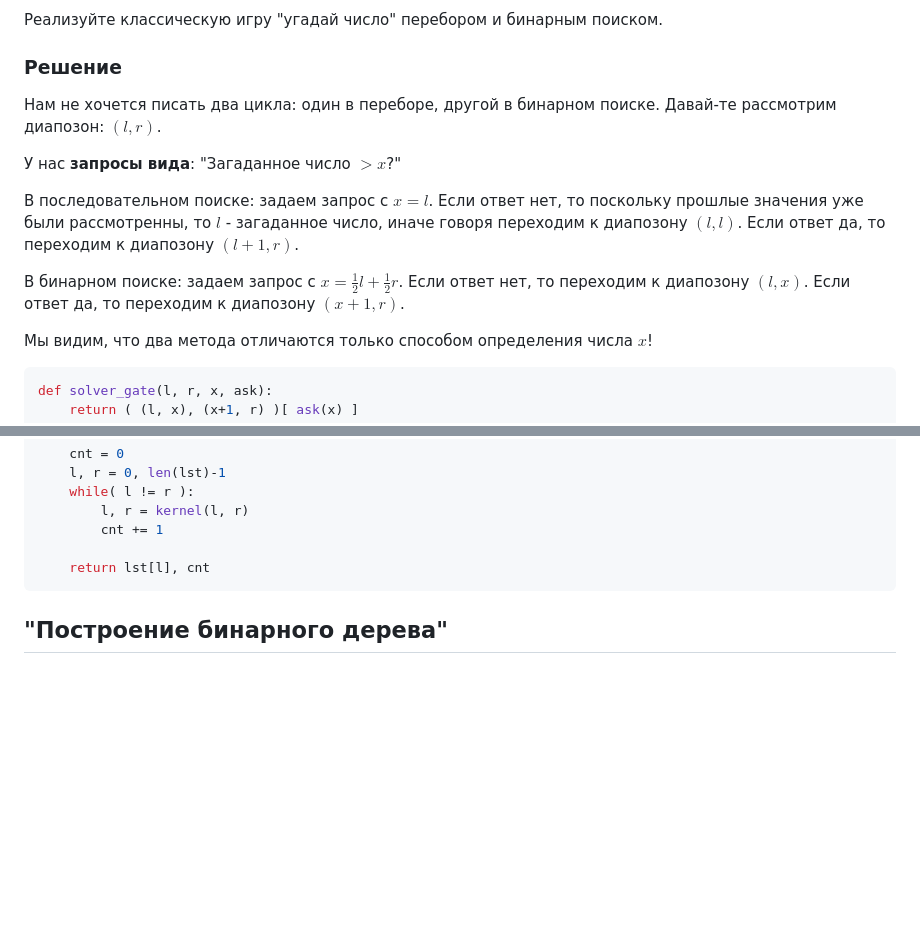
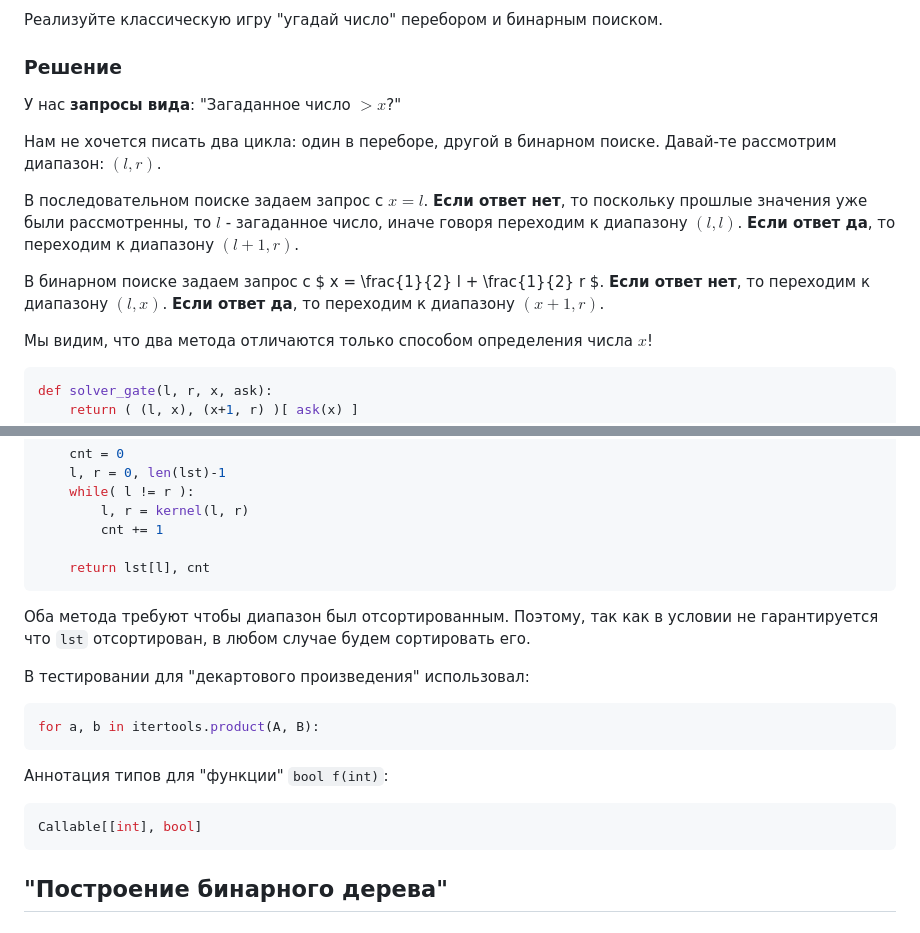
Before and after one commit to rfldxx/HomeWorks, a Markdown page: python/README.md, 2 parts joined by grey strips. Drawn GitHub-style; blank space fills up the shorter version.

Commit message:
end lab2

````diff
--- a/python/README.md
+++ b/python/README.md
@@ -33,14 +33,14 @@ for i, (x, indx) in enumerate(cmb):
 
 
 ### Решение
-Нам не хочется писать два цикла: один в переборе, другой в бинарном поиске. Давай-те рассмотрим диапозон: $(l, r)$.
 
 У нас **запросы вида**: "Загаданное число $> x$?"
 
+Нам не хочется писать два цикла: один в переборе, другой в бинарном поиске. Давай-те рассмотрим диапазон: $(l, r)$.
 
-В последовательном поиске: задаем запрос с $x = l$. Если ответ нет, то поскольку прошлые значения уже были рассмотренны, то $l$ - загаданное число, иначе говоря переходим к диапозону $(l, l)$. Если ответ да, то переходим к диапозону $(l+1, r)$.
+В последовательном поиске задаем запрос с $x = l$. **Если ответ нет**, то поскольку прошлые значения уже были рассмотренны, то $l$ - загаданное число, иначе говоря переходим к диапазону $(l, l)$. **Если ответ да**, то переходим к диапазону $(l+1, r)$.
 
-В бинарном поиске: задаем запрос с $x = \frac{1}{2} l + \frac{1}{2} r$. Если ответ нет, то переходим к диапозону $(l, x)$. Если ответ да, то переходим к диапозону $(x+1, r)$.
+В бинарном поиске задаем запрос с $ x = \frac{1}{2} l + \frac{1}{2} r $. **Если ответ нет**, то переходим к диапазону $(l, x)$. **Если ответ да**, то переходим к диапазону $(x+1, r)$.
 
 Мы видим, что два метода отличаются только способом определения числа $x$!
 ```py
@@ -62,6 +62,19 @@ def guess_number(target, lst, def_x):
     return lst[l], cnt
 ```
 
+Оба метода требуют чтобы диапазон был отсортированным. Поэтому, так как в условии не гарантируется что `lst` отсортирован, в любом случае будем сортировать его.
+
+В тестировании для "декартового произведения" использовал:
+```py
+for a, b in itertools.product(A, B):
+```
+
+Аннотация типов для "функции" `bool f(int)`:
+```py
+Callable[[int], bool]
+```
+
+
 
 ## "Построение бинарного дерева"
 
````
